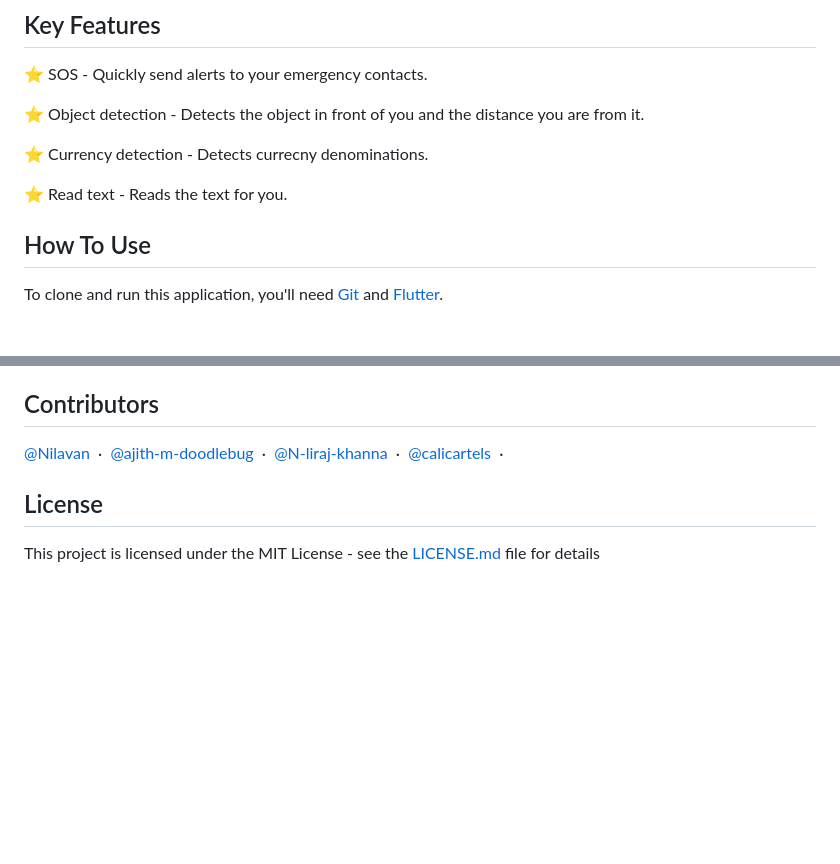
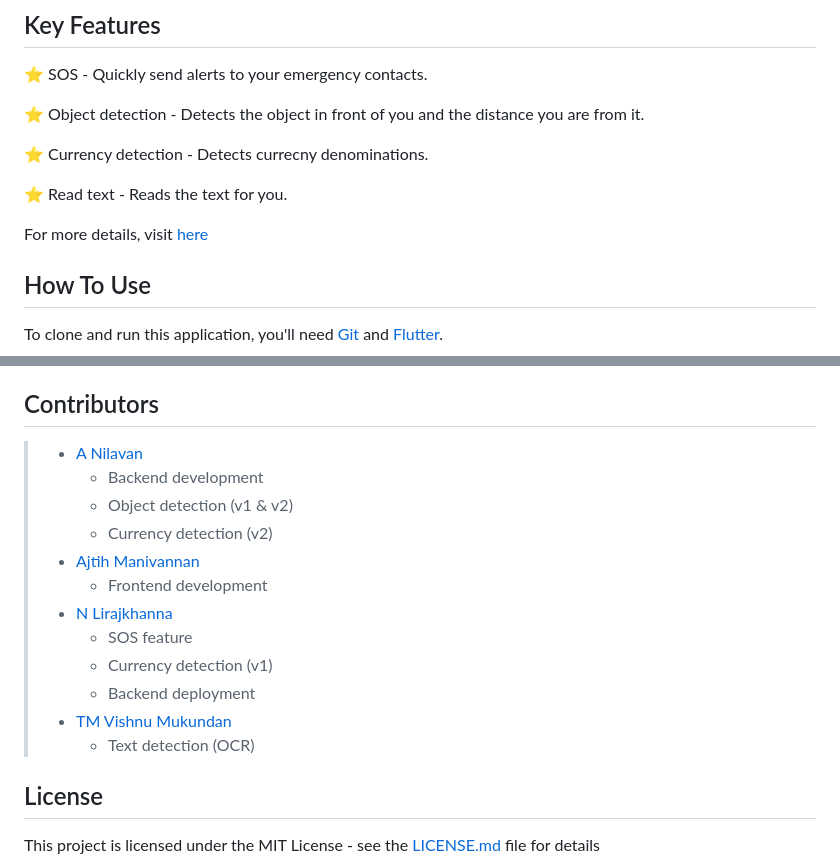
Before and after one commit to Nilavan/seemore, a Markdown page: readme.md, 2 parts joined by grey strips. GitHub-like rendering; blank space fills up the shorter version.

```diff
--- a/readme.md
+++ b/readme.md
@@ -70,6 +70,8 @@ seemore/
 
 ⭐️ Read text - Reads the text for you.
 
+For more details, visit [here](https://nilavan.github.io/projects/1-seemore)
+
 ## How To Use
 
 To clone and run this application, you'll need [Git](https://git-scm.com) and [Flutter](https://flutter.dev/).
@@ -102,10 +104,18 @@ This software uses the following open source packages:
 
 ## Contributors
 
-[@Nilavan](https://github.com/Nilavan) &nbsp;&middot;&nbsp;
-[@ajith-m-doodlebug](https://github.com/ajith-m-doodlebug) &nbsp;&middot;&nbsp;
-[@N-liraj-khanna](https://github.com/N-liraj-khanna) &nbsp;&middot;&nbsp;
-[@calicartels](https://github.com/calicartels/) &nbsp;&middot;&nbsp;
+> - [A Nilavan](https://github.com/Nilavan)
+>   - Backend development
+>   - Object detection (v1 & v2)
+>   - Currency detection (v2)
+> - [Ajtih Manivannan](https://github.com/ajith-m-doodlebug)
+>   - Frontend development
+> - [N Lirajkhanna](https://github.com/N-liraj-khanna)
+>   - SOS feature
+>   - Currency detection (v1)
+>   - Backend deployment
+> - [TM Vishnu Mukundan](https://github.com/calicartels/)
+>   - Text detection (OCR)
 
 ## License
 
```
Also changed, not shown: other parts of readme.md (+2 -2 lines).
